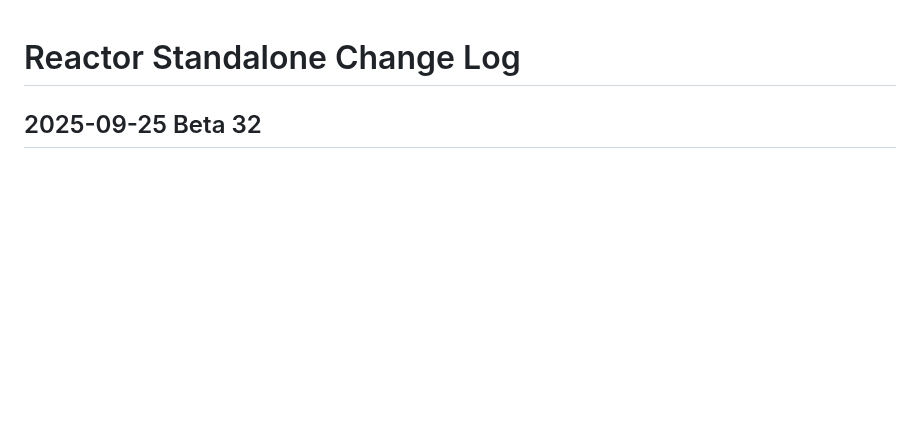
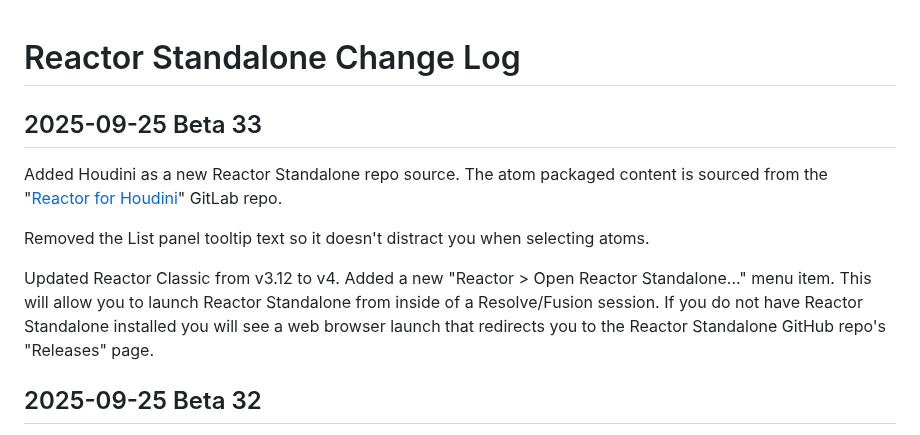
Before and after one commit to Kartaverse/Reactor-Standalone, a Markdown page: ChangeLog.md, the part around the change. Rendered like a GitHub page; blank space fills up the shorter version.

```diff
--- a/ChangeLog.md
+++ b/ChangeLog.md
@@ -1,4 +1,12 @@
 # Reactor Standalone Change Log
+
+## 2025-09-25 Beta 33
+
+Added Houdini as a new Reactor Standalone repo source. The atom packaged content is sourced from the "[Reactor for Houdini](https://gitlab.com/WeSuckLess/Reactor-for-Houdini)" GitLab repo.
+
+Removed the List panel tooltip text so it doesn't distract you when selecting atoms.
+
+Updated Reactor Classic from v3.12 to v4. Added a new "Reactor > Open Reactor Standalone..." menu item. This will allow you to launch Reactor Standalone from inside of a Resolve/Fusion session. If you do not have Reactor Standalone installed you will see a web browser launch that redirects you to the Reactor Standalone GitHub repo's "Releases" page.
 
 ## 2025-09-25 Beta 32
 
```
Also changed, not shown: HoudiniUsage.md (added, +19 -0 lines), Install.md (+0 -1 lines), README.md (+10 -5 lines), Images/Reactor-for-Houdini.png (added), Images/Reactor_Standalone.png.
